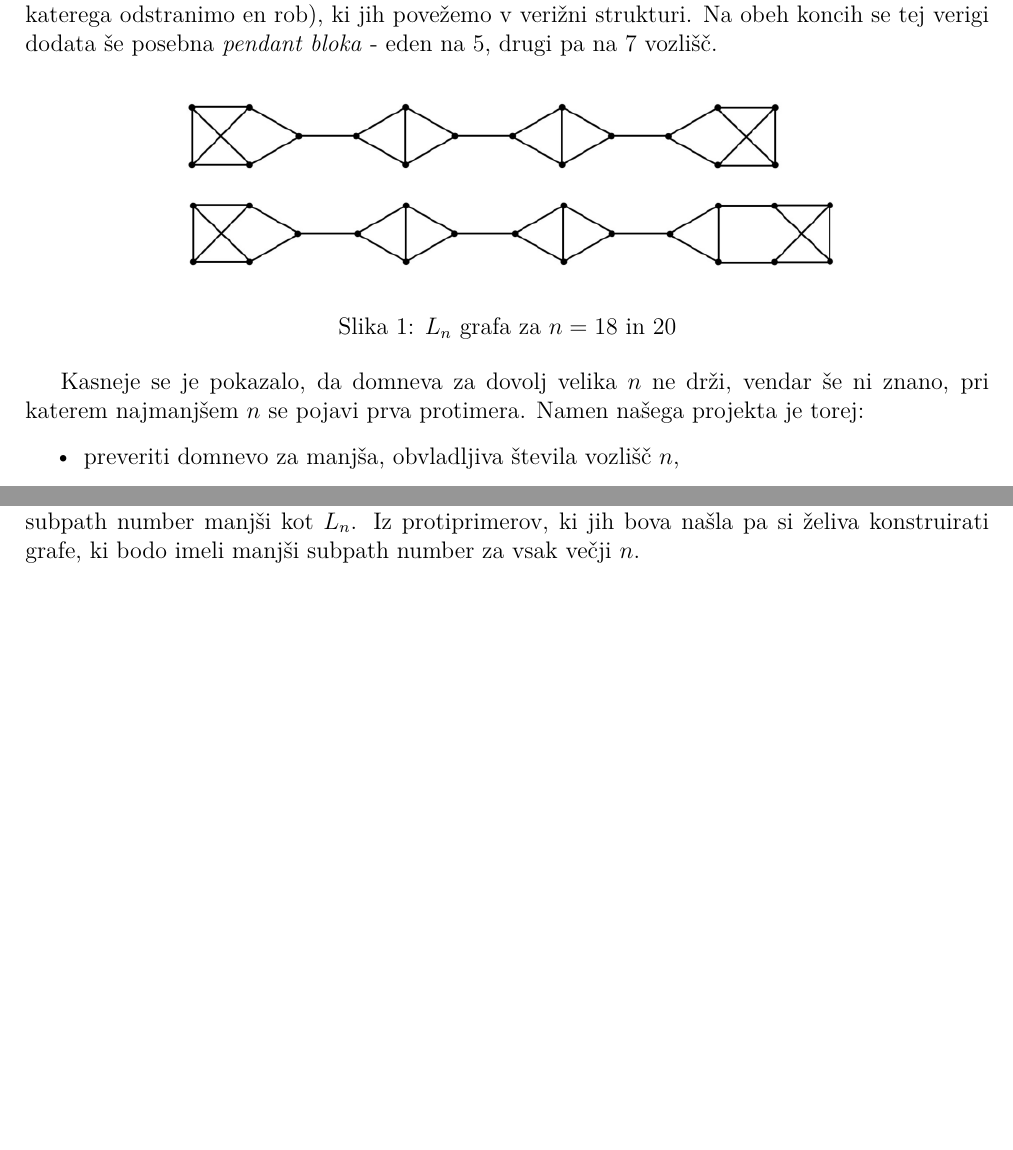
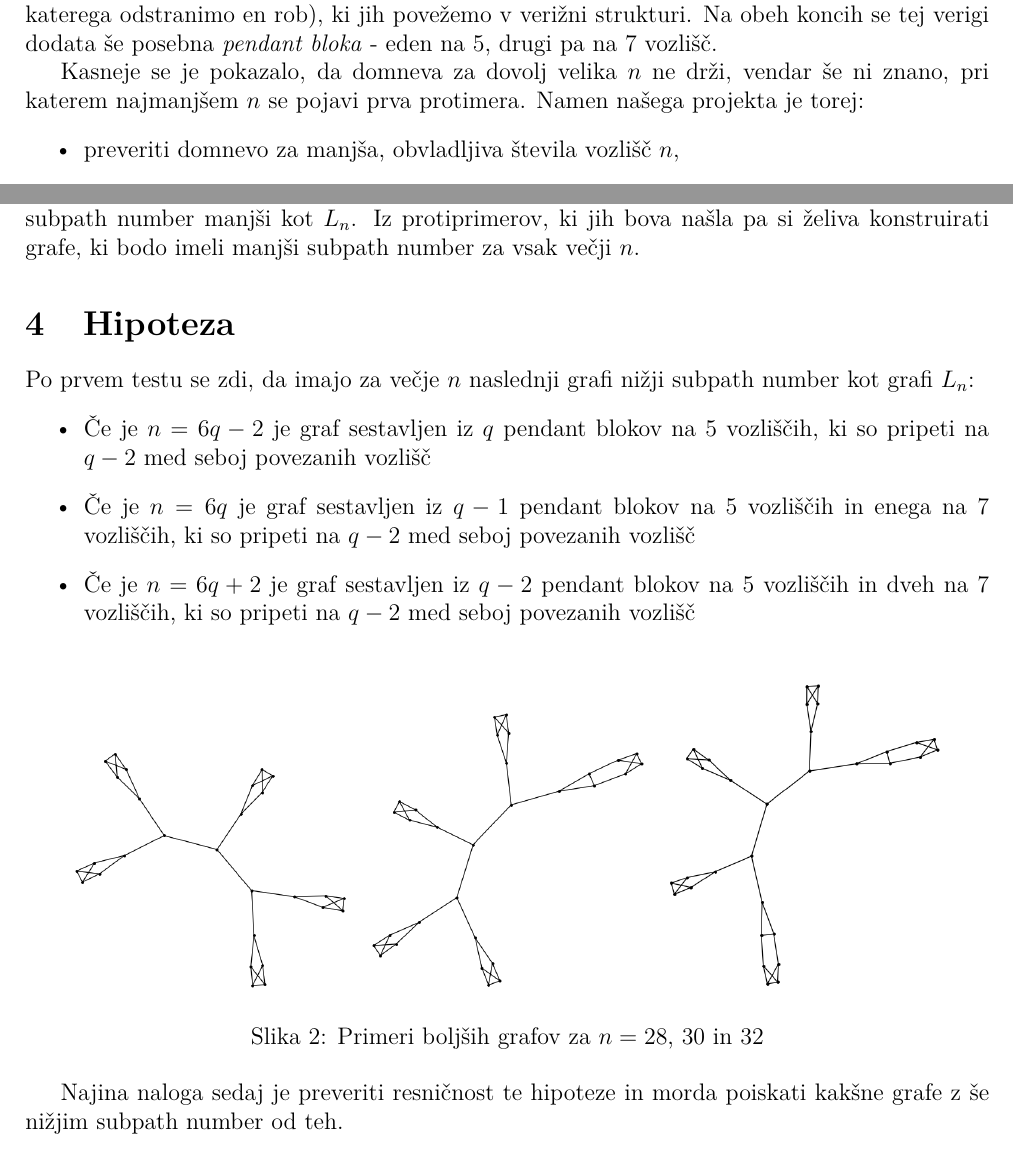
Before and after one commit to ZigaObradovic/FP_Group13, a LaTeX document (Kratek opis/KratekOpis.tex): two parts of pages 1 and 2 of 2, joined at a grey line, cut so that both start at the same text, the shorter picture padded with empty space. Compiled offline with pdfLaTeX.

Commit message:
Kratek opis

```diff
--- a/Kratek opis/KratekOpis.tex
+++ b/Kratek opis/KratekOpis.tex
@@ -34,12 +34,12 @@ Grafi $L_n$ so sestavljeni iz več kopij grafa $K_4 - e$
 ki jih povežemo v verižni strukturi. Na obeh koncih se tej verigi dodata še
 posebna \textit{pendant bloka} - eden na 5, drugi pa na 7 vozlišč.
 
-\begin{figure}[h!]
-    \centering
-    \includegraphics[width=0.7\textwidth]{Ln_graf.png}
-    \caption{$L_n$ grafa za $n = 18$ in $20$}
-    \label{fig:Ln}
-\end{figure}
+% \begin{figure}[h!]
+%     \centering
+%     \includegraphics[width=0.7\textwidth]{Ln_graf.png}
+%     \caption{$L_n$ grafa za $n = 18$ in $20$}
+%     \label{fig:Ln}
+% \end{figure}
 
 Kasneje se je pokazalo, da domneva za dovolj velika $n$ ne drži,
 vendar še ni znano, pri katerem najmanjšem $n$ se pojavi prva protimera.
@@ -73,6 +73,25 @@ Ko bodo osnovne funkcije definirane, bo najina prva naloga ta, da testirava njih
 
 Naslednji korak pa je primerjati subpath number grafov $L_n$ z vsemi obstoječimi kubičnimi grafi za isti $n$. Zanima naju torej kateri je najmanjši $n$, da obstaja kakšen kubični graf, ki ima subpath number manjši kot $L_n$. Iz protiprimerov, ki jih bova našla pa si želiva konstruirati grafe, ki bodo imeli manjši subpath number za vsak večji $n$.
 
+\section{Hipoteza}
+
+Po prvem testu se zdi, da imajo za večje $n$ naslednji grafi nižji subpath number kot grafi $L_n$:
+\begin{itemize}
+  \item Če je $n = 6q - 2$ je graf sestavljen iz $q$ pendant blokov na 5 vozliščih, ki so pripeti na $q - 2$ med seboj povezanih vozlišč
+  \item Če je $n = 6q$ je graf sestavljen iz $q - 1$ pendant blokov na 5 vozliščih in enega na 7 vozliščih, ki so pripeti na $q - 2$ med seboj povezanih vozlišč
+  \item Če je $n = 6q + 2$ je graf sestavljen iz $q - 2$ pendant blokov na 5 vozliščih in dveh na 7 vozliščih, ki so pripeti na $q - 2$ med seboj povezanih vozlišč
+\end{itemize}
+
+\begin{figure}[h!]
+\centering
+\includegraphics[width=0.3\textwidth]{graf_n28.png}
+\includegraphics[width=0.3\textwidth]{graf_n30.png}
+\includegraphics[width=0.3\textwidth]{graf_n32.png}
+\caption{Primeri boljših grafov za $n = 28$, $30$ in $32$}
+\end{figure}
+
+Najina naloga sedaj je preveriti resničnost te hipoteze in morda poiskati kakšne grafe z še nižjim subpath number od teh.
+
 
 
 \end{document}
```
Also changed, not shown: Kratek opis/KratekOpis.pdf, Kratek opis/graf_n28.png (added), Kratek opis/graf_n30.png (added), Kratek opis/graf_n32.png (added), 2 other files.
